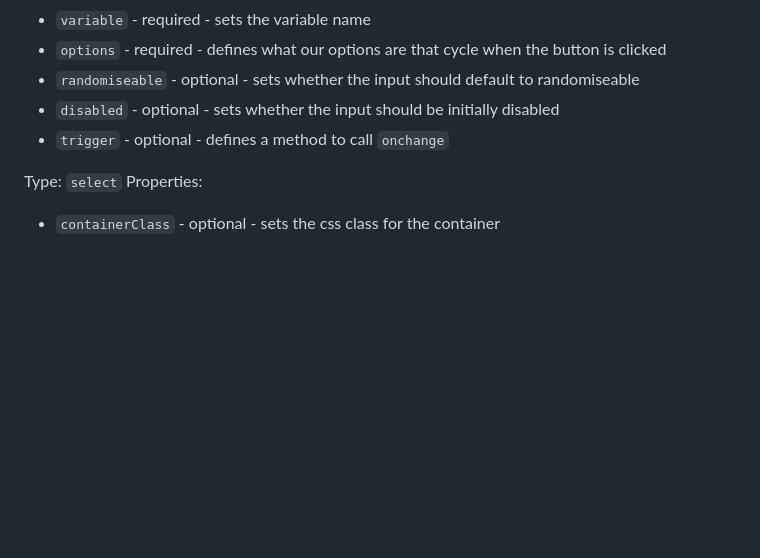
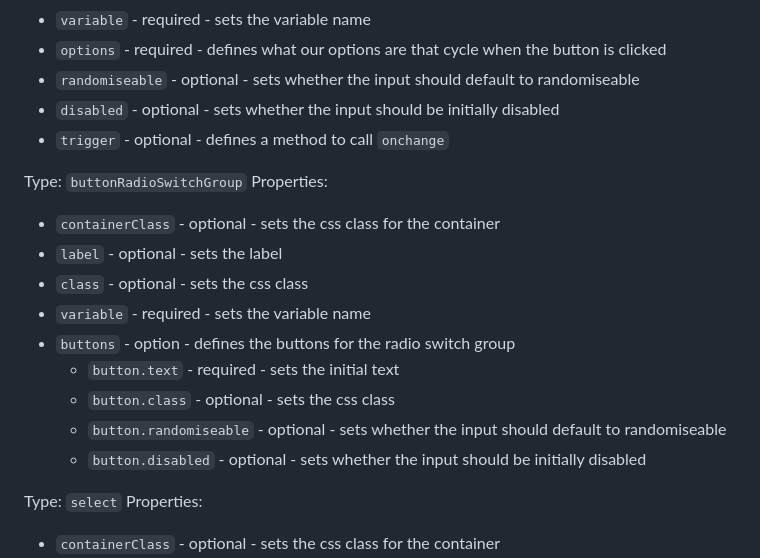
Before and after one commit to n3uromanc3r/hydra, a Markdown page: README.md, the part around the change. GitHub-like rendering; blank space fills up the shorter version.

```diff
--- a/README.md
+++ b/README.md
@@ -459,6 +459,18 @@ Properties:
 - `disabled` - optional - sets whether the input should be initially disabled
 - `trigger` - optional - defines a method to call `onchange`
 
+Type: `buttonRadioSwitchGroup`
+Properties:
+- `containerClass` - optional - sets the css class for the container
+- `label` - optional - sets the label
+- `class` - optional - sets the css class
+- `variable` - required - sets the variable name
+- `buttons` - option - defines the buttons for the radio switch group
+  - `button.text` - required - sets the initial text
+  - `button.class` - optional - sets the css class
+  - `button.randomiseable` - optional - sets whether the input should default to randomiseable
+  - `button.disabled` - optional - sets whether the input should be initially disabled
+
 Type: `select`
 Properties:
 - `containerClass` - optional - sets the css class for the container
```
